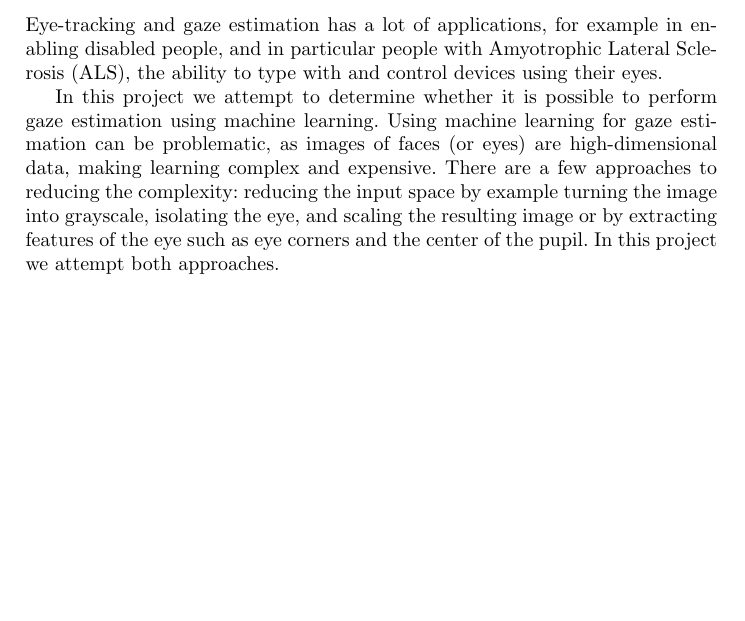
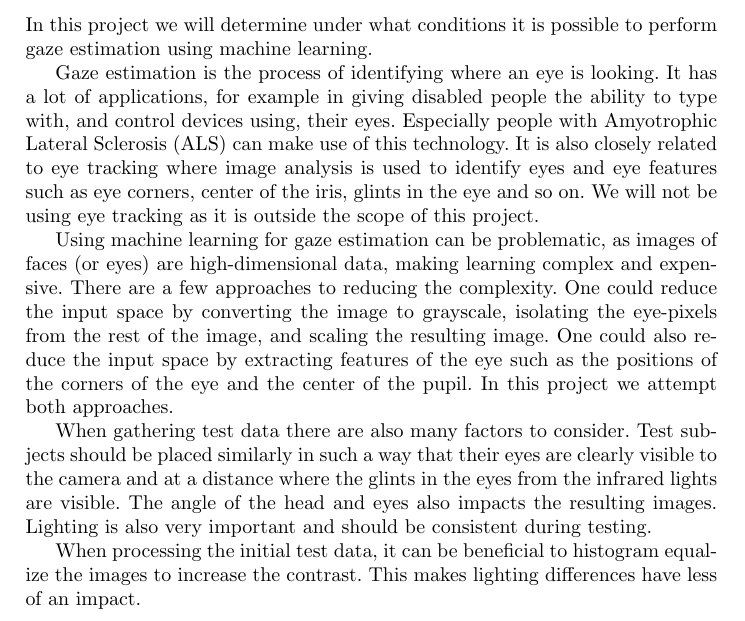
Before and after one commit to Skovvart/GazeEstimationMachineLearning, a LaTeX thesis (Report.tex, which reads ProblemDescription.tex): part of page 5 of 12, cut at the place of the change, the shorter picture padded with empty space. Compiled offline with pdfLaTeX.

Commit message:
Further work on problemdescription

```diff
--- a/ProblemDescription.tex
+++ b/ProblemDescription.tex
@@ -1,5 +1,21 @@
 \section{Problem Description}
-Eye-tracking and gaze estimation has a lot of applications, for example in enabling disabled people, and in particular people with Amyotrophic Lateral Sclerosis (ALS), the ability to type with and control devices using their eyes.
+In this project we will determine under what conditions it is possible to perform gaze estimation using machine learning.
 
-In this project we attempt to determine whether it is possible to perform gaze estimation using machine learning. Using machine learning for gaze estimation can be problematic, as images of faces (or eyes) are high-dimensional data, making learning complex and expensive. There are a few approaches to reducing the complexity: reducing the input space by example turning the image into grayscale, isolating the eye, and scaling the resulting image or by extracting features of the eye such as eye corners and the center of the pupil.
+Gaze estimation is the process of identifying where an eye is looking.
+It has a lot of applications, for example in giving disabled people the ability to type with, and control devices using, their eyes.
+Especially people with Amyotrophic Lateral Sclerosis (ALS) can make use of this technology.
+It is also closely related to eye tracking where image analysis is used to identify eyes and eye features such as eye corners, center of the iris, glints in the eye and so on.
+We will not be using eye tracking as it is outside the scope of this project.
+
+Using machine learning for gaze estimation can be problematic, as images of faces (or eyes) are high-dimensional data, making learning complex and expensive.
+There are a few approaches to reducing the complexity.
+One could reduce the input space by converting the image to grayscale, isolating the eye-pixels from the rest of the image, and scaling the resulting image.
+One could also reduce the input space by extracting features of the eye such as the positions of the corners of the eye and the center of the pupil.
 In this project we attempt both approaches.
+
+When gathering test data there are also many factors to consider.
+Test subjects should be placed similarly in such a way that their eyes are clearly visible to the camera and at a distance where the glints in the eyes from the infrared lights are visible.
+The angle of the head and eyes also impacts the resulting images.
+Lighting is also very important and should be consistent during testing.
+
+When processing the initial test data, it can be beneficial to histogram equalize the images to increase the contrast. This makes lighting differences have less of an impact.
```
Also changed, not shown: Report.pdf.
